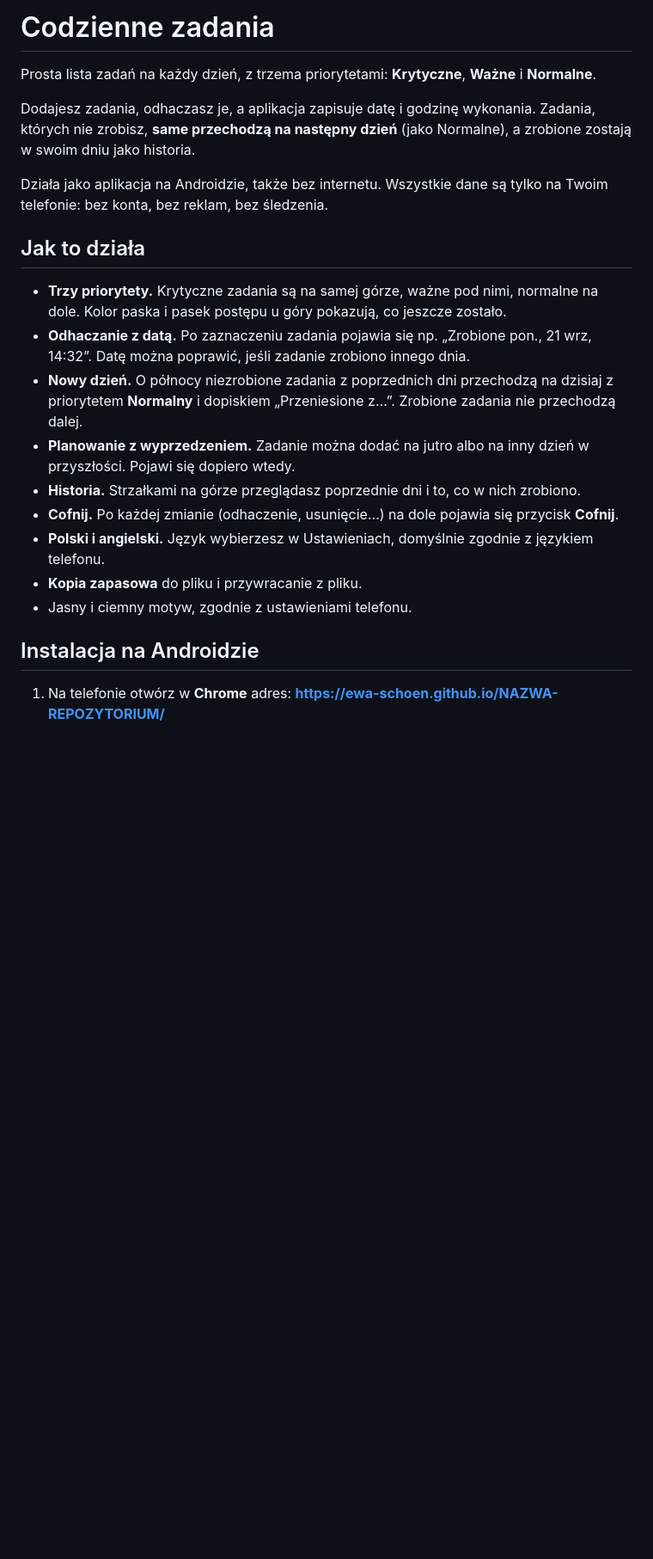
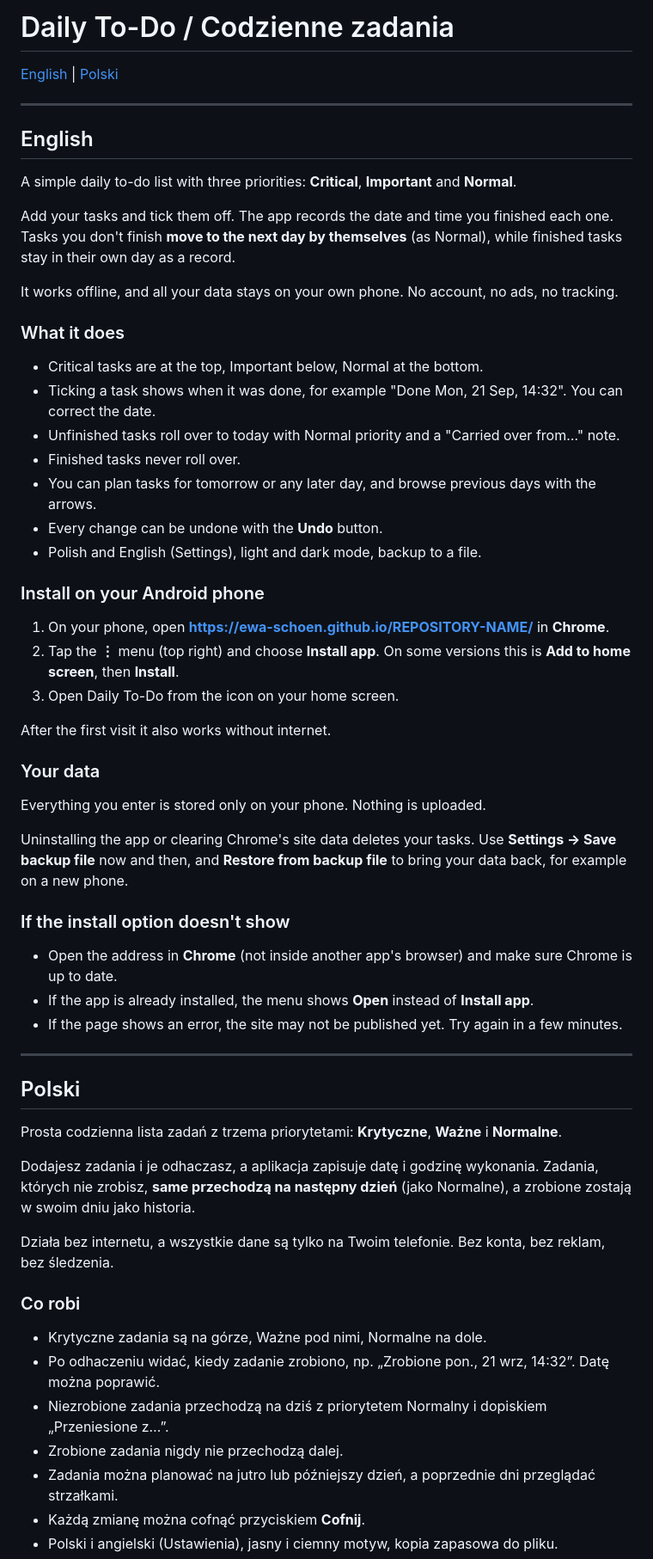
Before and after one commit to ewa-schoen/taskTracker, a Markdown page: README.md, the part around one of its changes. Shown at 86% size. GitHub-like rendering; blank space fills up the shorter version.

Commit message:
002-v1-readme-update

```diff
--- a/README.md
+++ b/README.md
@@ -1,24 +1,64 @@
-# Codzienne zadania
+# Daily To-Do / Codzienne zadania
 
-Prosta lista zadań na każdy dzień, z trzema priorytetami: **Krytyczne**, **Ważne** i **Normalne**.
+[English](#english) | [Polski](#polski)
 
-Dodajesz zadania, odhaczasz je, a aplikacja zapisuje datę i godzinę wykonania. Zadania, których nie zrobisz, **same przechodzą na następny dzień** (jako Normalne), a zrobione zostają w swoim dniu jako historia.
+---
 
-Działa jako aplikacja na Androidzie, także bez internetu. Wszystkie dane są tylko na Twoim telefonie: bez konta, bez reklam, bez śledzenia.
+## English
 
-## Jak to działa
+A simple daily to-do list with three priorities: **Critical**, **Important** and **Normal**.
 
-- **Trzy priorytety.** Krytyczne zadania są na samej górze, ważne pod nimi, normalne na dole. Kolor paska i pasek postępu u góry pokazują, co jeszcze zostało.
-- **Odhaczanie z datą.** Po zaznaczeniu zadania pojawia się np. „Zrobione pon., 21 wrz, 14:32”. Datę można poprawić, jeśli zadanie zrobiono innego dnia.
-- **Nowy dzień.** O północy niezrobione zadania z poprzednich dni przechodzą na dzisiaj z priorytetem **Normalny** i dopiskiem „Przeniesione z…”. Zrobione zadania nie przechodzą dalej.
-- **Planowanie z wyprzedzeniem.** Zadanie można dodać na jutro albo na inny dzień w przyszłości. Pojawi się dopiero wtedy.
-- **Historia.** Strzałkami na górze przeglądasz poprzednie dni i to, co w nich zrobiono.
-- **Cofnij.** Po każdej zmianie (odhaczenie, usunięcie…) na dole pojawia się przycisk **Cofnij**.
-- **Polski i angielski.** Język wybierzesz w Ustawieniach, domyślnie zgodnie z językiem telefonu.
-- **Kopia zapasowa** do pliku i przywracanie z pliku.
-- Jasny i ciemny motyw, zgodnie z ustawieniami telefonu.
+Add your tasks and tick them off. The app records the date and time you finished each one. Tasks you don't finish **move to the next day by themselves** (as Normal), while finished tasks stay in their own day as a record.
 
-## Instalacja na Androidzie
+It works offline, and all your data stays on your own phone. No account, no ads, no tracking.
 
-1. Na telefonie otwórz w **Chrome** adres:
-   **https://ewa-schoen.github.io/NAZWA-REPOZYTORIUM/**
+### What it does
+
+- Critical tasks are at the top, Important below, Normal at the bottom.
+- Ticking a task shows when it was done, for example "Done Mon, 21 Sep, 14:32". You can correct the date.
+- Unfinished tasks roll over to today with Normal priority and a "Carried over from…" note.
+- Finished tasks never roll over.
+- You can plan tasks for tomorrow or any later day, and browse previous days with the arrows.
+- Every change can be undone with the **Undo** button.
+- Polish and English (Settings), light and dark mode, backup to a file.
+
+### Install on your Android phone
+
+1. On your phone, open **https://ewa-schoen.github.io/REPOSITORY-NAME/** in **Chrome**.
+2. Tap the **⋮** menu (top right) and choose **Install app**. On some versions this is **Add to home screen**, then **Install**.
+3. Open Daily To-Do from the icon on your home screen.
+
+After the first visit it also works without internet.
+
+### Your data
+
+Everything you enter is stored only on your phone. Nothing is uploaded.
+
+Uninstalling the app or clearing Chrome's site data deletes your tasks. Use **Settings → Save backup file** now and then, and **Restore from backup file** to bring your data back, for example on a new phone.
+
+### If the install option doesn't show
+
+- Open the address in **Chrome** (not inside another app's browser) and make sure Chrome is up to date.
+- If the app is already installed, the menu shows **Open** instead of **Install app**.
+- If the page shows an error, the site may not be published yet. Try again in a few minutes.
+
+---
+
+## Polski
+
+Prosta codzienna lista zadań z trzema priorytetami: **Krytyczne**, **Ważne** i **Normalne**.
+
+Dodajesz zadania i je odhaczasz, a aplikacja zapisuje datę i godzinę wykonania. Zadania, których nie zrobisz, **same przechodzą na następny dzień** (jako Normalne), a zrobione zostają w swoim dniu jako historia.
+
+Działa bez internetu, a wszystkie dane są tylko na Twoim telefonie. Bez konta, bez reklam, bez śledzenia.
+
+### Co robi
+
+- Krytyczne zadania są na górze, Ważne pod nimi, Normalne na dole.
+- Po odhaczeniu widać, kiedy zadanie zrobiono, np. „Zrobione pon., 21 wrz, 14:32”. Datę można poprawić.
+- Niezrobione zadania przechodzą na dziś z priorytetem Normalny i dopiskiem „Przeniesione z…”.
+- Zrobione zadania nigdy nie przechodzą dalej.
+- Zadania można planować na jutro lub późniejszy dzień, a poprzednie dni przeglądać strzałkami.
+- Każdą zmianę można cofnąć przyciskiem **Cofnij**.
+- Polski i angielski (Ustawienia), jasny i ciemny motyw, kopia zapasowa do pliku.
+
```
Also changed, not shown: other parts of README.md (+12 -34 lines).
